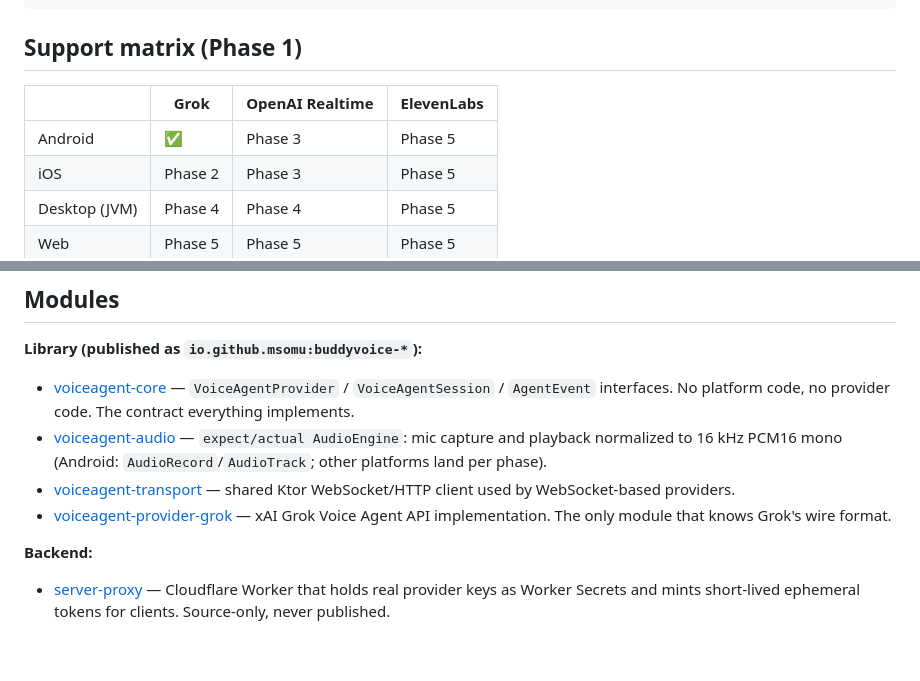
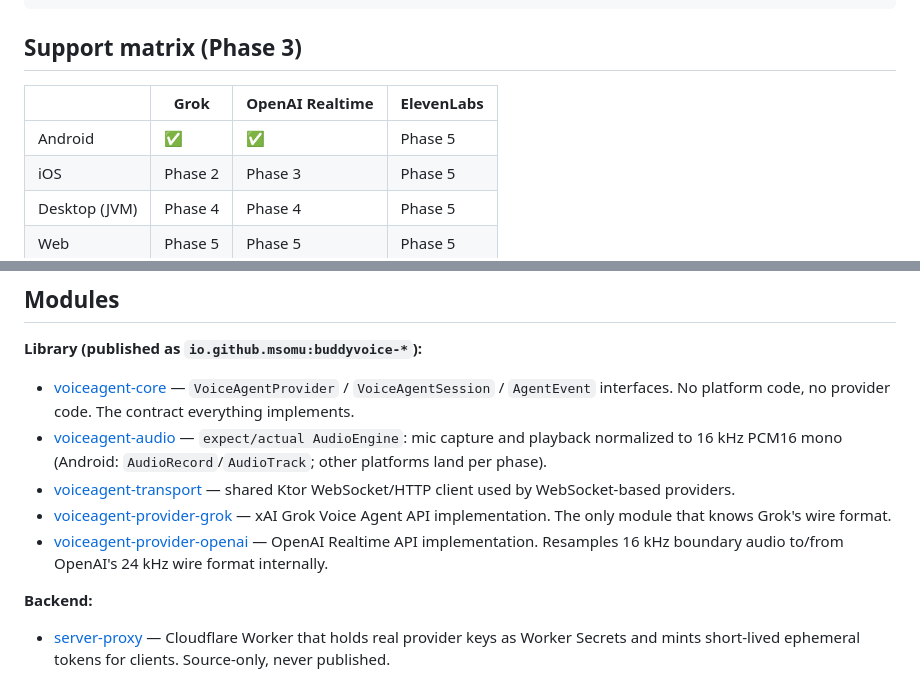
Before and after one commit to msomu/buddyvoice-kmp, a Markdown page: README.md, 2 parts joined by grey strips. Drawn GitHub-style; blank space fills up the shorter version.

Commit message:
docs: OpenAI Realtime in support matrix and event-mapping notes
Co-Authored-By: Claude Fable 5 <noreply@anthropic.com>

````diff
--- a/README.md
+++ b/README.md
@@ -22,11 +22,11 @@ session.events.collect { event ->
 }
 ```
 
-## Support matrix (Phase 1)
+## Support matrix (Phase 3)
 
 | | Grok | OpenAI Realtime | ElevenLabs |
 |---|---|---|---|
-| Android | ✅ | Phase 3 | Phase 5 |
+| Android | ✅ | ✅ | Phase 5 |
 | iOS | Phase 2 | Phase 3 | Phase 5 |
 | Desktop (JVM) | Phase 4 | Phase 4 | Phase 5 |
 | Web | Phase 5 | Phase 5 | Phase 5 |
@@ -47,6 +47,8 @@ See [docs/PRD.md](docs/PRD.md) for the roadmap and
   WebSocket-based providers.
 * [voiceagent-provider-grok](./voiceagent-provider-grok/src) — xAI Grok Voice Agent API
   implementation. The only module that knows Grok's wire format.
+* [voiceagent-provider-openai](./voiceagent-provider-openai/src) — OpenAI Realtime API
+  implementation. Resamples 16 kHz boundary audio to/from OpenAI's 24 kHz wire format internally.
 
 **Backend:**
 
````
Also changed, not shown: other parts of README.md (+1 -1 lines), docs/architecture.md (+28 -2 lines).
